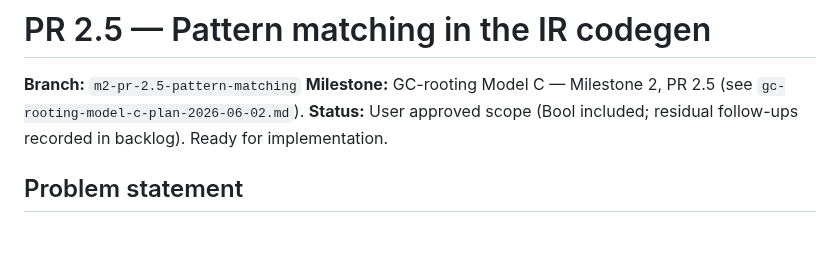
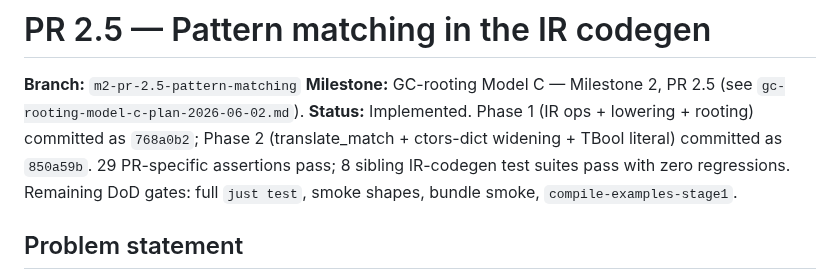
Before and after one commit to cthulhu666/sprout-lang, a Markdown page: docs/pr-2.5-pattern-matching-plan.md, the part around the change. GitHub-like rendering; blank space fills up the shorter version.

```diff
--- a/docs/pr-2.5-pattern-matching-plan.md
+++ b/docs/pr-2.5-pattern-matching-plan.md
@@ -2,7 +2,7 @@
 
 **Branch:** `m2-pr-2.5-pattern-matching`
 **Milestone:** GC-rooting Model C — Milestone 2, PR 2.5 (see `gc-rooting-model-c-plan-2026-06-02.md`).
-**Status:** User approved scope (Bool included; residual follow-ups recorded in backlog). Ready for implementation.
+**Status:** Implemented. Phase 1 (IR ops + lowering + rooting) committed as `768a0b2`; Phase 2 (translate_match + ctors-dict widening + TBool literal) committed as `850a59b`. 29 PR-specific assertions pass; 8 sibling IR-codegen test suites pass with zero regressions. Remaining DoD gates: full `just test`, smoke shapes, bundle smoke, `compile-examples-stage1`.
 
 ## Problem statement
 
```
Also changed, not shown: docs/backlog.md (+8 -4 lines), docs/gc-rooting-model-c-plan-2026-06-02.md (+1 -1 lines).
